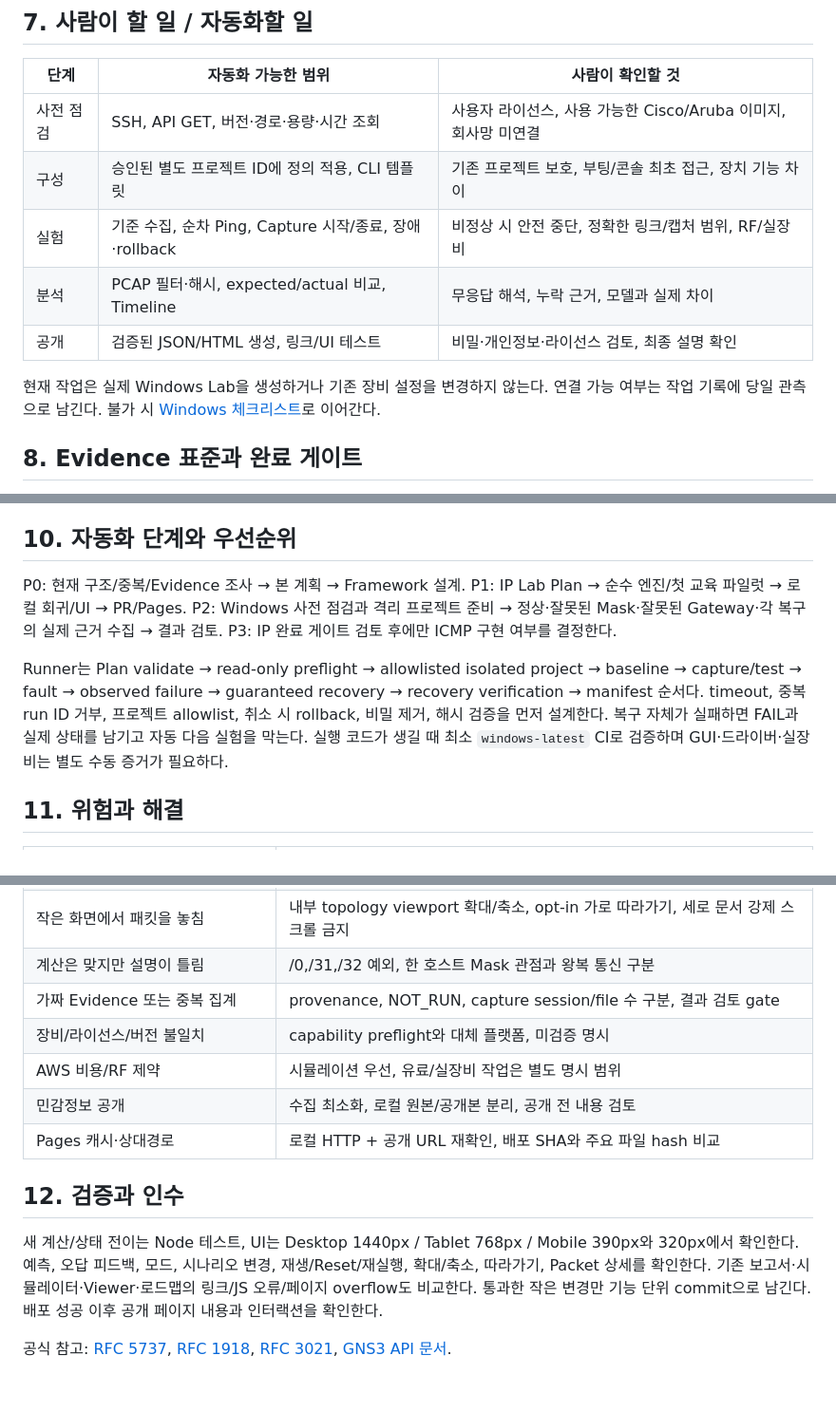
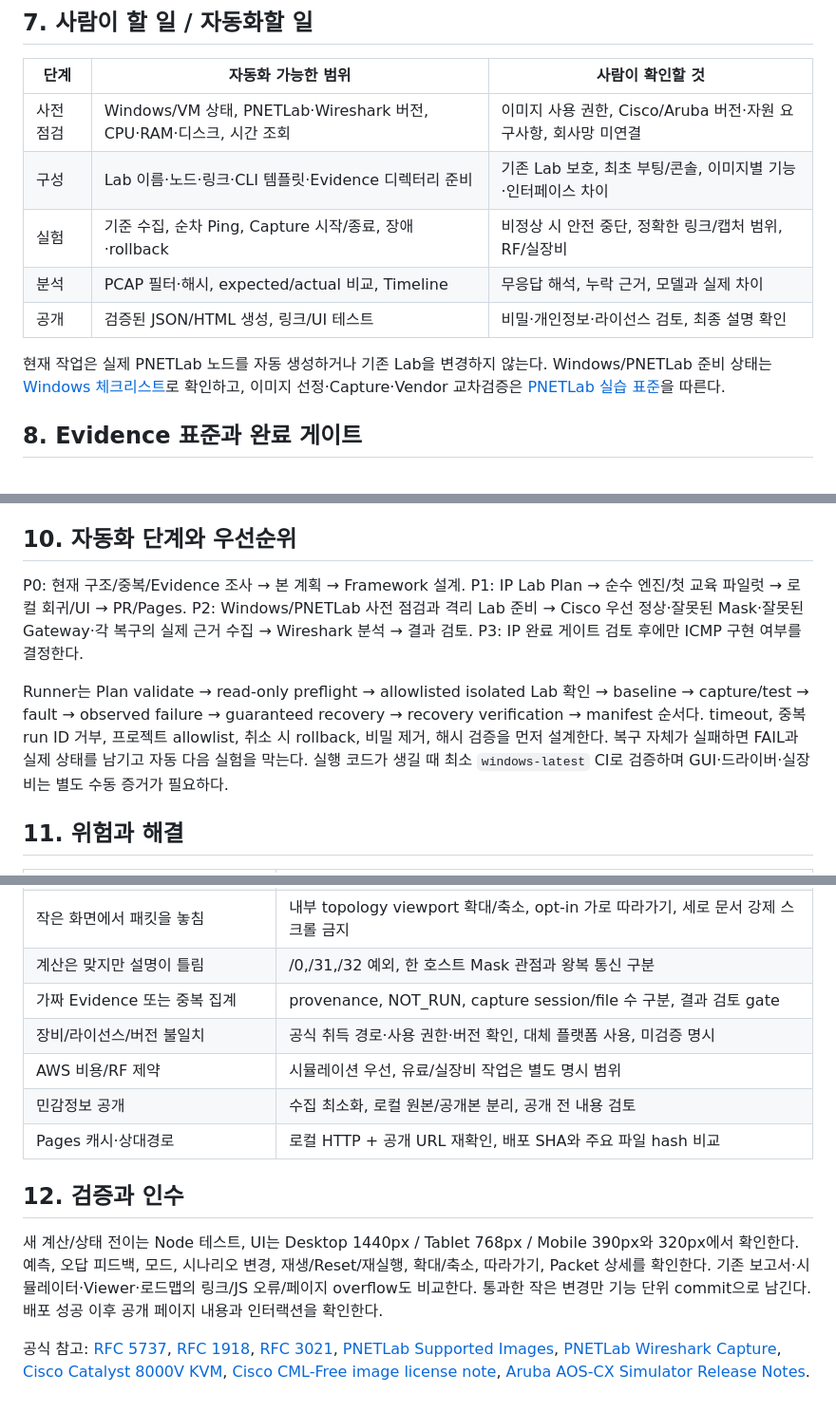
Before and after one commit to sebia1993/sebia1993.github.io, a Markdown page: NETWORK-LEARNING-MASTER-PLAN.md, 3 parts joined by grey strips. Shown: that part at 95% size. Rendered like a GitHub page.

Commit message:
docs: switch lab execution plan to PNETLab

```diff
--- a/NETWORK-LEARNING-MASTER-PLAN.md
+++ b/NETWORK-LEARNING-MASTER-PLAN.md
@@ -100,13 +100,13 @@ MacBook: Git/GitHub, 교육 코드, Plan/명령 템플릿, PCAP 분석, 결과
 
 | 단계 | 자동화 가능한 범위 | 사람이 확인할 것 |
 |---|---|---|
-| 사전 점검 | SSH, API GET, 버전·경로·용량·시간 조회 | 사용자 라이선스, 사용 가능한 Cisco/Aruba 이미지, 회사망 미연결 |
-| 구성 | 승인된 별도 프로젝트 ID에 정의 적용, CLI 템플릿 | 기존 프로젝트 보호, 부팅/콘솔 최초 접근, 장치 기능 차이 |
+| 사전 점검 | Windows/VM 상태, PNETLab·Wireshark 버전, CPU·RAM·디스크, 시간 조회 | 이미지 사용 권한, Cisco/Aruba 버전·자원 요구사항, 회사망 미연결 |
+| 구성 | Lab 이름·노드·링크·CLI 템플릿·Evidence 디렉터리 준비 | 기존 Lab 보호, 최초 부팅/콘솔, 이미지별 기능·인터페이스 차이 |
 | 실험 | 기준 수집, 순차 Ping, Capture 시작/종료, 장애·rollback | 비정상 시 안전 중단, 정확한 링크/캡처 범위, RF/실장비 |
 | 분석 | PCAP 필터·해시, expected/actual 비교, Timeline | 무응답 해석, 누락 근거, 모델과 실제 차이 |
 | 공개 | 검증된 JSON/HTML 생성, 링크/UI 테스트 | 비밀·개인정보·라이선스 검토, 최종 설명 확인 |
 
-현재 작업은 실제 Windows Lab을 생성하거나 기존 장비 설정을 변경하지 않는다. 연결 가능 여부는 작업 기록에 당일 관측으로 남긴다. 불가 시 [Windows 체크리스트](docs/WINDOWS-LAB-CHECKLIST.md)로 이어간다.
+현재 작업은 실제 PNETLab 노드를 자동 생성하거나 기존 Lab을 변경하지 않는다. Windows/PNETLab 준비 상태는 [Windows 체크리스트](docs/WINDOWS-LAB-CHECKLIST.md)로 확인하고, 이미지 선정·Capture·Vendor 교차검증은 [PNETLab 실습 표준](docs/PNETLAB-LAB-STANDARD.md)을 따른다.
 
 ## 8. Evidence 표준과 완료 게이트
 
@@ -126,9 +126,9 @@ Cisco → Aruba → Linux/FRR/VyOS 순으로 사용 가능한 합법적 플랫
 
 ## 10. 자동화 단계와 우선순위
 
-P0: 현재 구조/중복/Evidence 조사 → 본 계획 → Framework 설계. P1: IP Lab Plan → 순수 엔진/첫 교육 파일럿 → 로컬 회귀/UI → PR/Pages. P2: Windows 사전 점검과 격리 프로젝트 준비 → 정상·잘못된 Mask·잘못된 Gateway·각 복구의 실제 근거 수집 → 결과 검토. P3: IP 완료 게이트 검토 후에만 ICMP 구현 여부를 결정한다.
+P0: 현재 구조/중복/Evidence 조사 → 본 계획 → Framework 설계. P1: IP Lab Plan → 순수 엔진/첫 교육 파일럿 → 로컬 회귀/UI → PR/Pages. P2: Windows/PNETLab 사전 점검과 격리 Lab 준비 → Cisco 우선 정상·잘못된 Mask·잘못된 Gateway·각 복구의 실제 근거 수집 → Wireshark 분석 → 결과 검토. P3: IP 완료 게이트 검토 후에만 ICMP 구현 여부를 결정한다.
 
-Runner는 Plan validate → read-only preflight → allowlisted isolated project → baseline → capture/test → fault → observed failure → guaranteed recovery → recovery verification → manifest 순서다. timeout, 중복 run ID 거부, 프로젝트 allowlist, 취소 시 rollback, 비밀 제거, 해시 검증을 먼저 설계한다. 복구 자체가 실패하면 FAIL과 실제 상태를 남기고 자동 다음 실험을 막는다. 실행 코드가 생길 때 최소 `windows-latest` CI로 검증하며 GUI·드라이버·실장비는 별도 수동 증거가 필요하다.
+Runner는 Plan validate → read-only preflight → allowlisted isolated Lab 확인 → baseline → capture/test → fault → observed failure → guaranteed recovery → recovery verification → manifest 순서다. timeout, 중복 run ID 거부, 프로젝트 allowlist, 취소 시 rollback, 비밀 제거, 해시 검증을 먼저 설계한다. 복구 자체가 실패하면 FAIL과 실제 상태를 남기고 자동 다음 실험을 막는다. 실행 코드가 생길 때 최소 `windows-latest` CI로 검증하며 GUI·드라이버·실장비는 별도 수동 증거가 필요하다.
 
 ## 11. 위험과 해결
 
@@ -139,7 +139,7 @@ Runner는 Plan validate → read-only preflight → allowlisted isolated project
 | 작은 화면에서 패킷을 놓침 | 내부 topology viewport 확대/축소, opt-in 가로 따라가기, 세로 문서 강제 스크롤 금지 |
 | 계산은 맞지만 설명이 틀림 | /0,/31,/32 예외, 한 호스트 Mask 관점과 왕복 통신 구분 |
 | 가짜 Evidence 또는 중복 집계 | provenance, NOT_RUN, capture session/file 수 구분, 결과 검토 gate |
-| 장비/라이선스/버전 불일치 | capability preflight와 대체 플랫폼, 미검증 명시 |
+| 장비/라이선스/버전 불일치 | 공식 취득 경로·사용 권한·버전 확인, 대체 플랫폼 사용, 미검증 명시 |\n| 32 GB 호스트 메모리 고갈 | 고메모리 Cisco 노드 수 제한, topology 축소, Aruba/경량 대체 플랫폼 사용, swap/thrashing 실행은 성능 근거에서 제외 |
 | AWS 비용/RF 제약 | 시뮬레이션 우선, 유료/실장비 작업은 별도 명시 범위 |
 | 민감정보 공개 | 수집 최소화, 로컬 원본/공개본 분리, 공개 전 내용 검토 |
 | Pages 캐시·상대경로 | 로컬 HTTP + 공개 URL 재확인, 배포 SHA와 주요 파일 hash 비교 |
@@ -148,4 +148,4 @@ Runner는 Plan validate → read-only preflight → allowlisted isolated project
 
 새 계산/상태 전이는 Node 테스트, UI는 Desktop 1440px / Tablet 768px / Mobile 390px와 320px에서 확인한다. 예측, 오답 피드백, 모드, 시나리오 변경, 재생/Reset/재실행, 확대/축소, 따라가기, Packet 상세를 확인한다. 기존 보고서·시뮬레이터·Viewer·로드맵의 링크/JS 오류/페이지 overflow도 비교한다. 통과한 작은 변경만 기능 단위 commit으로 남긴다. 배포 성공 이후 공개 페이지 내용과 인터랙션을 확인한다.
 
-공식 참고: [RFC 5737](https://www.rfc-editor.org/rfc/rfc5737), [RFC 1918](https://www.rfc-editor.org/rfc/rfc1918), [RFC 3021](https://www.rfc-editor.org/rfc/rfc3021), [GNS3 API 문서](https://gns3-server.readthedocs.io/en/stable/).
+공식 참고: [RFC 5737](https://www.rfc-editor.org/rfc/rfc5737), [RFC 1918](https://www.rfc-editor.org/rfc/rfc1918), [RFC 3021](https://www.rfc-editor.org/rfc/rfc3021), [PNETLab Supported Images](https://www.pnetlab.com/pages/documentation?slug=PNETLab-Supported-Images), [PNETLab Wireshark Capture](https://www.pnetlab.com/pages/documentation?slug=wireshark-docker), [Cisco Catalyst 8000V KVM](https://www.cisco.com/c/en/us/td/docs/routers/C8000V/Configuration/c8000v-installation-configuration-guide/install-cisco-catalyst-8000v-in-kvm-environment.html), [Cisco CML-Free image license note](https://developer.cisco.com/docs/modeling-labs/cml-free/), [Aruba AOS-CX Simulator Release Notes](https://www.arubanetworks.com/techdocs/AOS-CX/10.13/OVA/RN/rn_ova_10.13.1000.pdf).
```
Also changed, not shown: other parts of NETWORK-LEARNING-MASTER-PLAN.md (+2 -2 lines).
